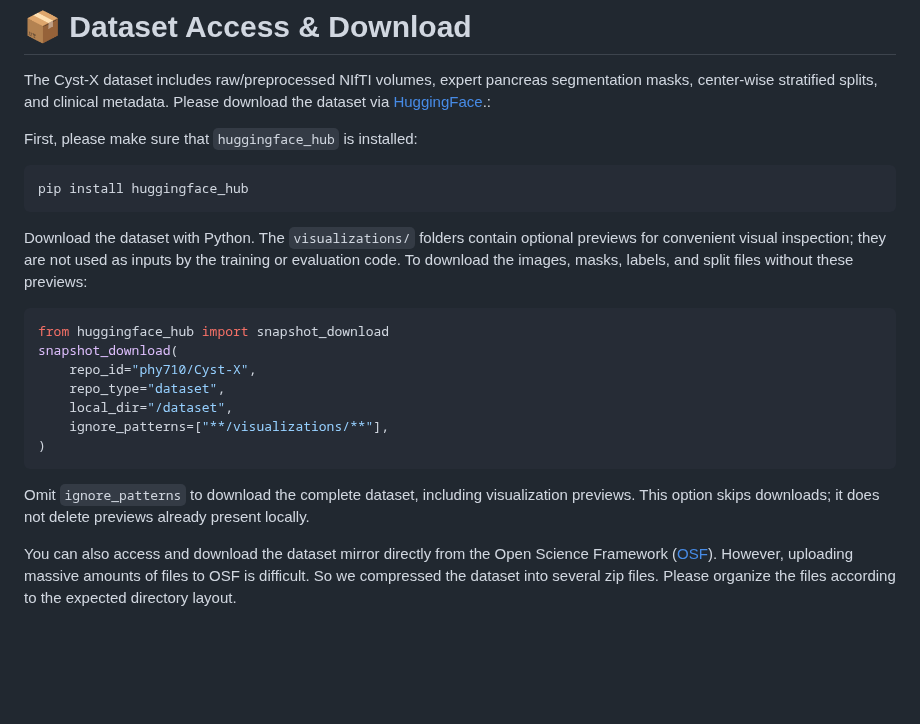
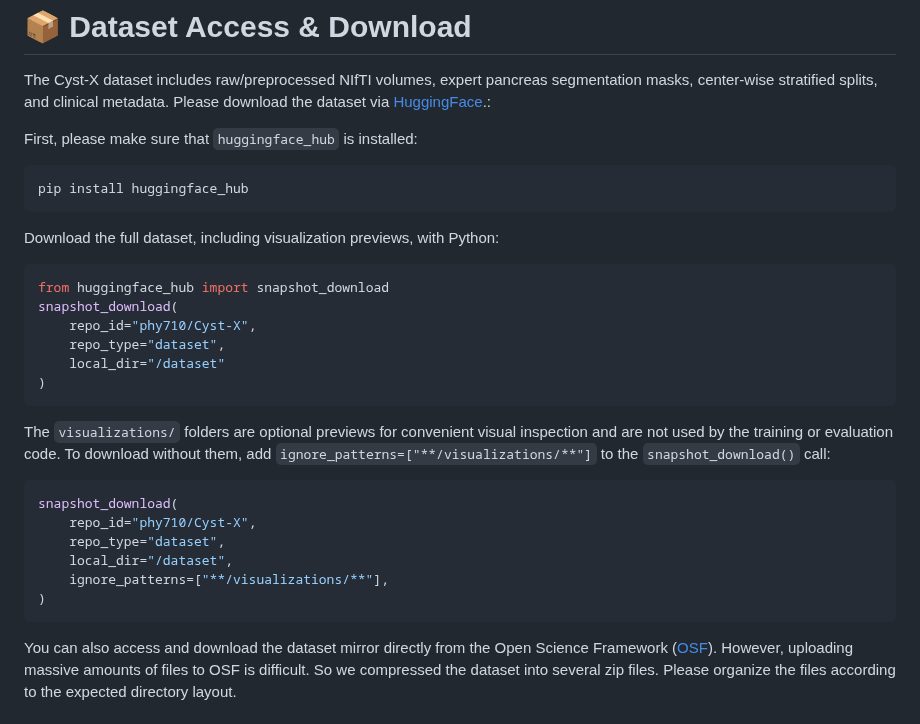
Before and after one commit to NUBagciLab/Cyst-X, a Markdown page: README.md, the part around the change. Drawn GitHub-style; blank space fills up the shorter version.

Commit message:
Show full dataset download before optional preview exclusion

````diff
--- a/README.md
+++ b/README.md
@@ -83,9 +83,19 @@ First, please make sure that `huggingface_hub` is installed:
 pip install huggingface_hub
 ```
 
-Download the dataset with Python. The `visualizations/` folders contain optional previews for convenient visual inspection; they are not used as inputs by the training or evaluation code. To download the images, masks, labels, and split files without these previews:
+Download the full dataset, including visualization previews, with Python:
 ```Python
 from huggingface_hub import snapshot_download
+snapshot_download(
+    repo_id="phy710/Cyst-X",
+    repo_type="dataset",
+    local_dir="/dataset"
+)
+```
+
+The `visualizations/` folders are optional previews for convenient visual inspection and are not used by the training or evaluation code. To download without them, add `ignore_patterns=["**/visualizations/**"]` to the `snapshot_download()` call:
+
+```python
 snapshot_download(
     repo_id="phy710/Cyst-X",
     repo_type="dataset",
@@ -93,8 +103,6 @@ snapshot_download(
     ignore_patterns=["**/visualizations/**"],
 )
 ```
-
-Omit `ignore_patterns` to download the complete dataset, including visualization previews. This option skips downloads; it does not delete previews already present locally.
 
 You can also access and download the dataset mirror directly from the Open Science Framework ([OSF](https://osf.io/74vfs/)). However, uploading massive amounts of files to OSF is difficult. So we compressed the dataset into several zip files. Please organize the files according to the expected directory layout.
 
````
